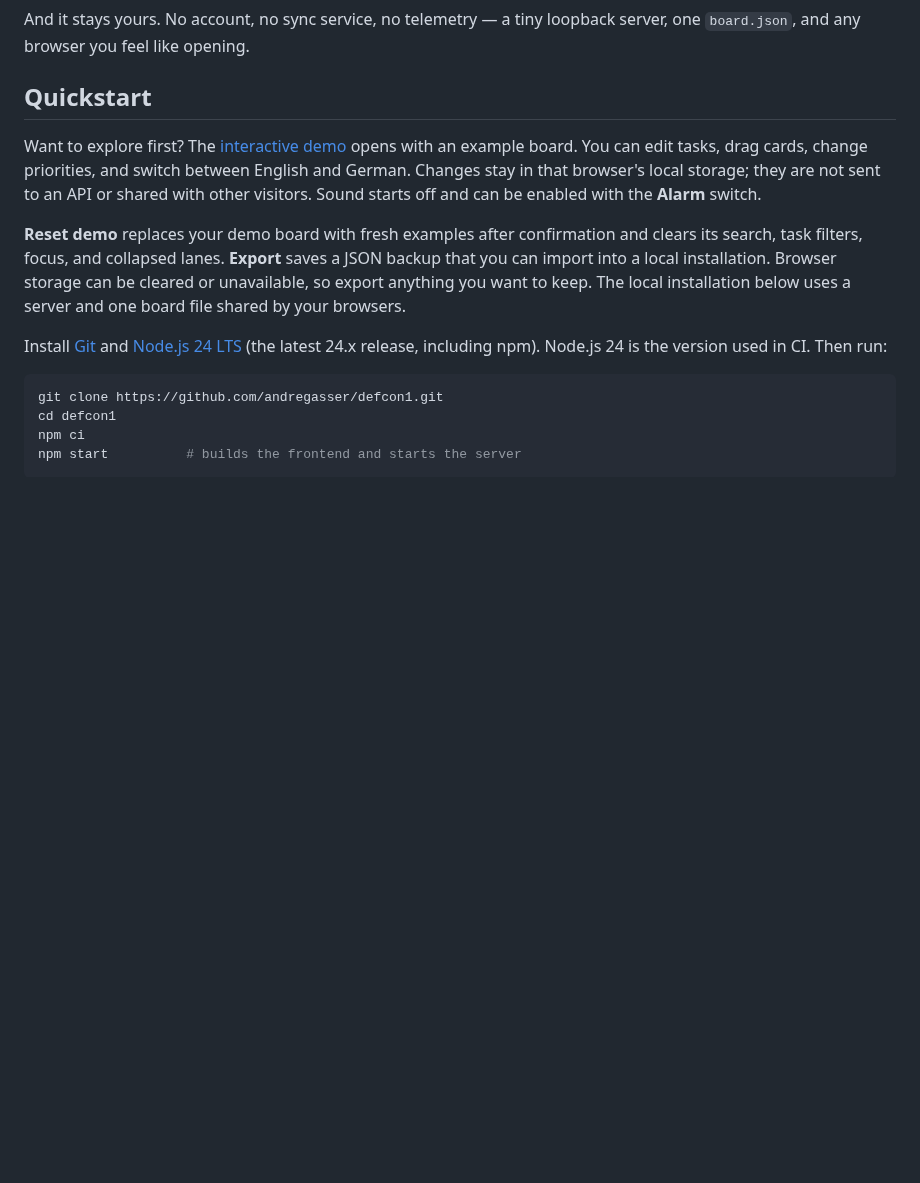
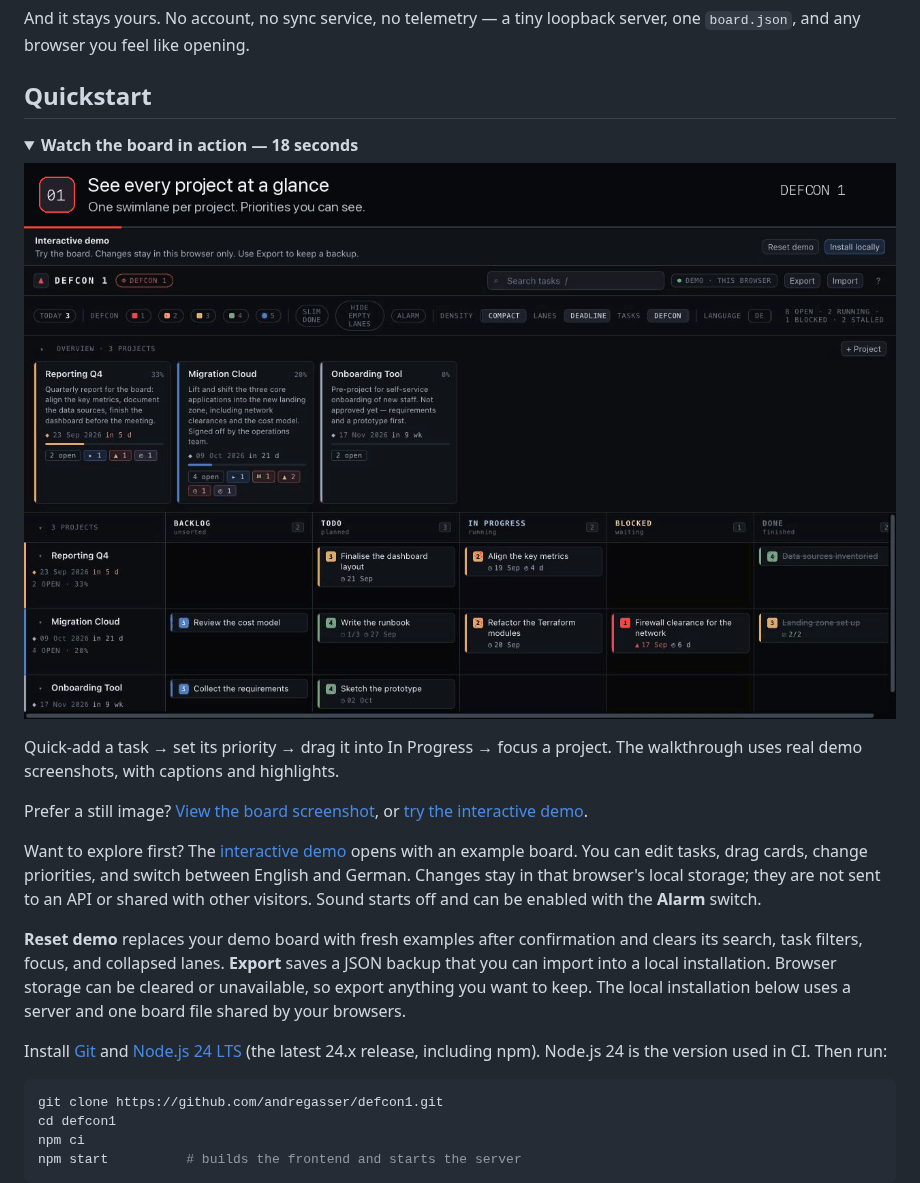
Before and after one commit to andregasser/defcon1, a Markdown page: README.md, the part around the change. Drawn GitHub-style; pictures changed too: docs/images/walkthrough.gif (added); folded sections open; blank space fills up the shorter version.

```diff
--- a/README.md
+++ b/README.md
@@ -32,6 +32,19 @@ And it stays yours. No account, no sync service, no telemetry — a tiny loopbac
 server, one `board.json`, and any browser you feel like opening.
 
 ## Quickstart
+
+<details>
+<summary><strong>Watch the board in action — 18 seconds</strong></summary>
+
+![Animated walkthrough: create a task with a due date, raise its DEFCON priority, drag it into In Progress, then focus its project.](docs/images/walkthrough.gif)
+
+Quick-add a task → set its priority → drag it into In Progress → focus a project.
+The walkthrough uses real demo screenshots, with captions and highlights.
+
+</details>
+
+Prefer a still image? [View the board screenshot](docs/images/hero.png), or
+[try the interactive demo](https://andregasser.github.io/defcon1/).
 
 Want to explore first? The [interactive demo](https://andregasser.github.io/defcon1/)
 opens with an example board. You can edit tasks, drag cards, change priorities,
```
Also changed, not shown: docs/images/README.md (added, +24 -0 lines), docs/images/social-preview.png (added).
